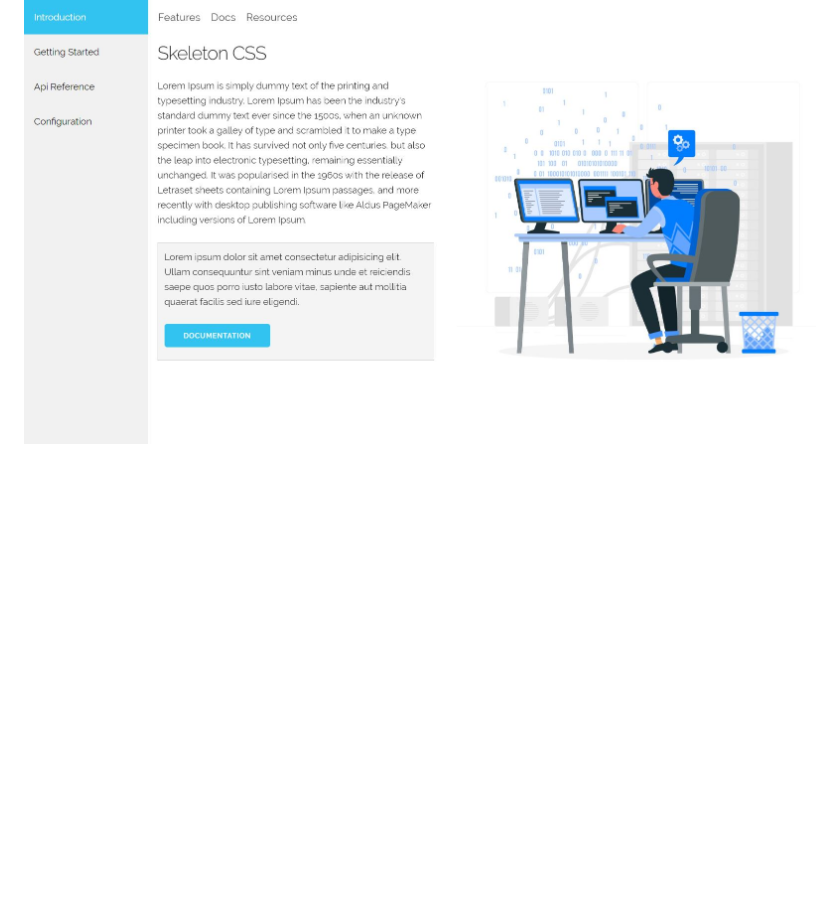
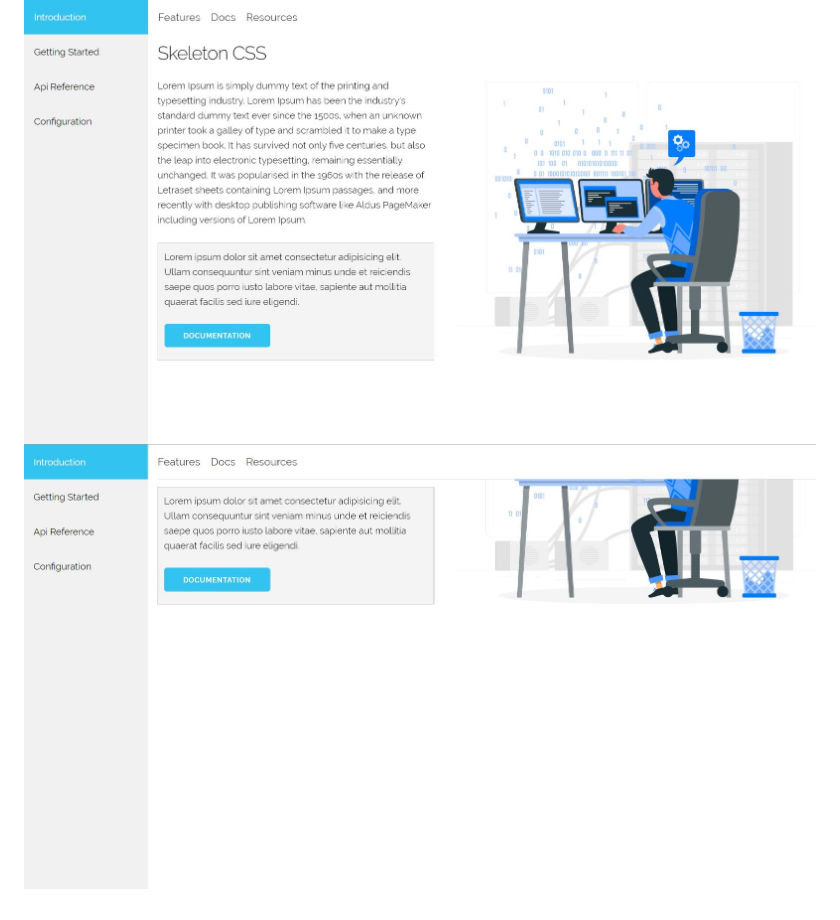
Before and after one commit to ivandj0h/my-skeleton, a Markdown page: readme.md, the part around the change. Rendered like a GitHub page; pictures changed too: images/screenshoot1.jpg (added); blank space fills up the shorter version.

```diff
--- a/readme.md
+++ b/readme.md
@@ -29,3 +29,4 @@
 Here is the screenshoot of the application, it's very simple app....hehe
 
 ![Dashboard](images/screenshoot.jpg "This is the Screenshoot")
+![Scroll](images/screenshoot1.jpg "This is the Screenshoot when scrolling")
```
